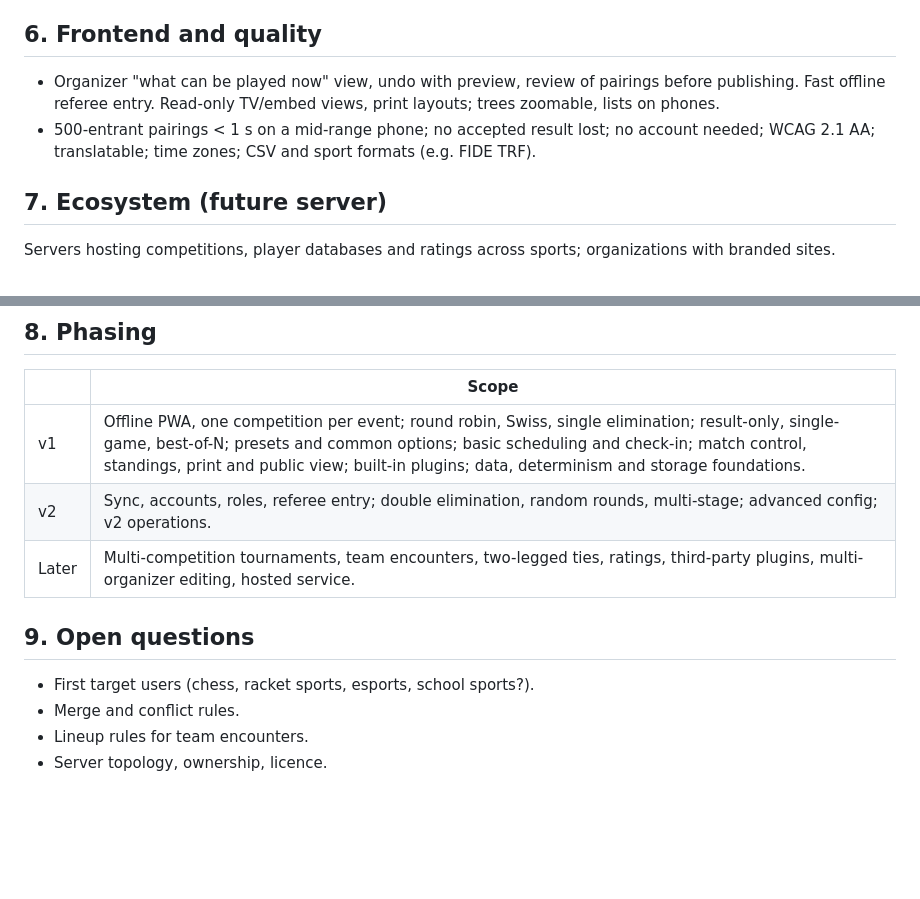
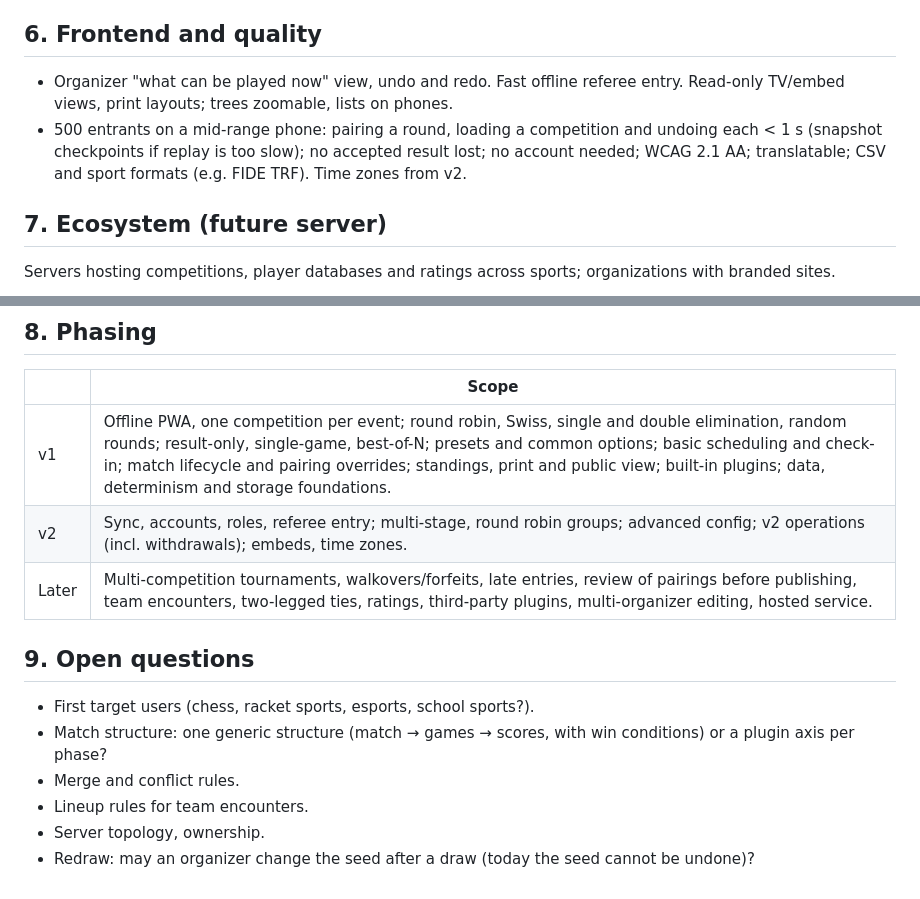
Before and after one commit to blacktemplar/matchwright, a Markdown page: requirements.md, 2 parts joined by grey strips. Rendered like a GitHub page; blank space fills up the shorter version.

```diff
--- a/requirements.md
+++ b/requirements.md
@@ -42,8 +46,8 @@ v1 runs one self-contained competition per event (court IDs, linkable player IDs
 
 ## 6. Frontend and quality
 
-- Organizer "what can be played now" view, undo with preview, review of pairings before publishing. Fast offline referee entry. Read-only TV/embed views, print layouts; trees zoomable, lists on phones.
-- 500-entrant pairings < 1 s on a mid-range phone; no accepted result lost; no account needed; WCAG 2.1 AA; translatable; time zones; CSV and sport formats (e.g. FIDE TRF).
+- Organizer "what can be played now" view, undo and redo. Fast offline referee entry. Read-only TV/embed views, print layouts; trees zoomable, lists on phones.
+- 500 entrants on a mid-range phone: pairing a round, loading a competition and undoing each < 1 s (snapshot checkpoints if replay is too slow); no accepted result lost; no account needed; WCAG 2.1 AA; translatable; CSV and sport formats (e.g. FIDE TRF). Time zones from v2.
 
 ## 7. Ecosystem (future server)
 
@@ -56,13 +60,15 @@ Servers hosting competitions, player databases and ratings across sports; organi
 
 |  | Scope |
 | --- | --- |
-| v1 | Offline PWA, one competition per event; round robin, Swiss, single elimination; result-only, single-game, best-of-N; presets and common options; basic scheduling and check-in; match control, standings, print and public view; built-in plugins; data, determinism and storage foundations. |
-| v2 | Sync, accounts, roles, referee entry; double elimination, random rounds, multi-stage; advanced config; v2 operations. |
-| Later | Multi-competition tournaments, team encounters, two-legged ties, ratings, third-party plugins, multi-organizer editing, hosted service. |
+| v1 | Offline PWA, one competition per event; round robin, Swiss, single and double elimination, random rounds; result-only, single-game, best-of-N; presets and common options; basic scheduling and check-in; match lifecycle and pairing overrides; standings, print and public view; built-in plugins; data, determinism and storage foundations. |
+| v2 | Sync, accounts, roles, referee entry; multi-stage, round robin groups; advanced config; v2 operations (incl. withdrawals); embeds, time zones. |
+| Later | Multi-competition tournaments, walkovers/forfeits, late entries, review of pairings before publishing, team encounters, two-legged ties, ratings, third-party plugins, multi-organizer editing, hosted service. |
 
 ## 9. Open questions
 
 - First target users (chess, racket sports, esports, school sports?).
+- Match structure: one generic structure (match → games → scores, with win conditions) or a plugin axis per phase?
 - Merge and conflict rules.
 - Lineup rules for team encounters.
-- Server topology, ownership, licence.
+- Server topology, ownership.
+- Redraw: may an organizer change the seed after a draw (today the seed cannot be undone)?
```
Also changed, not shown: other parts of requirements.md (+19 -15 lines).
